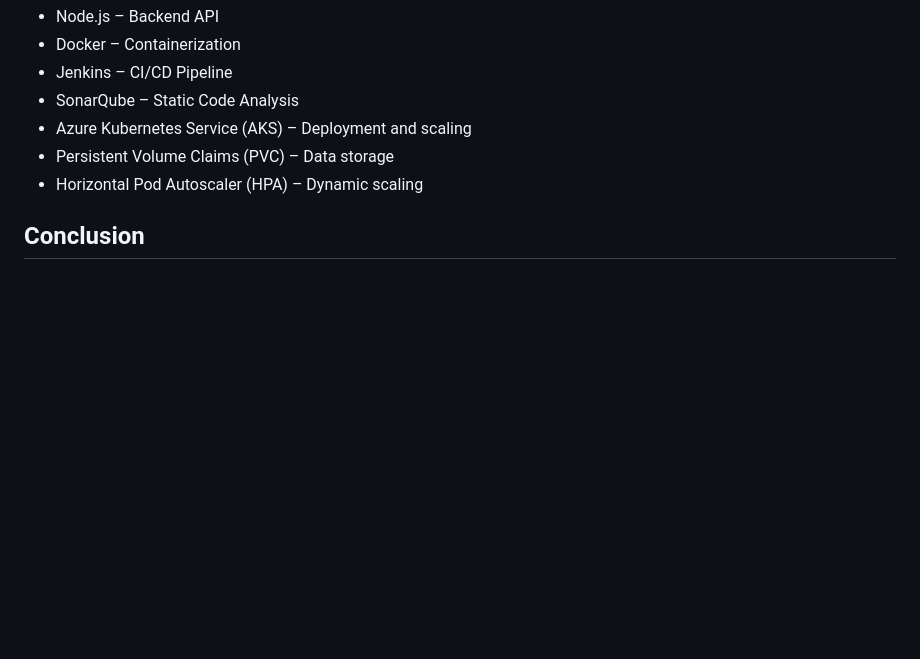
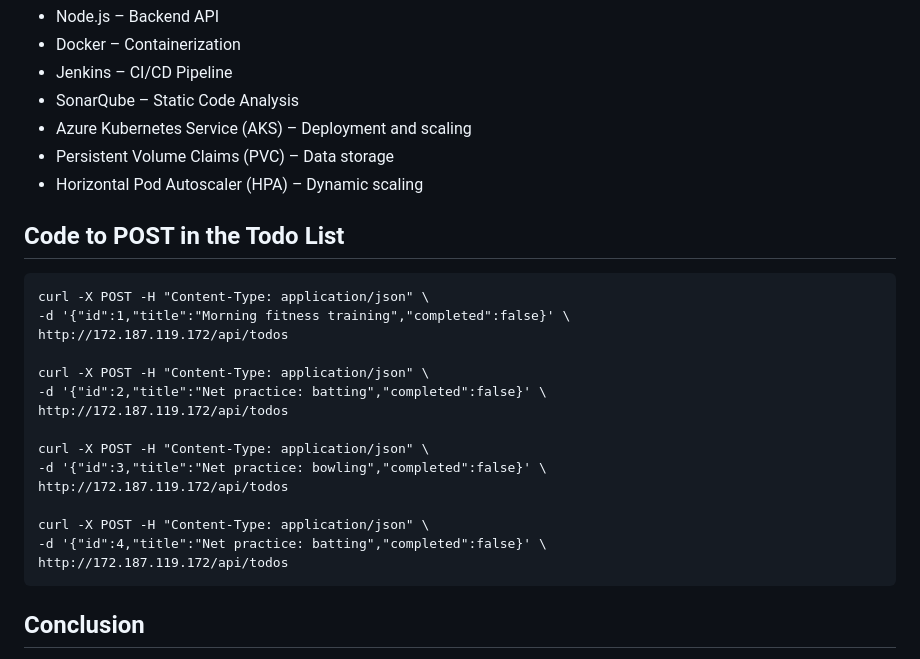
Before and after one commit to vibincholayil/todo-app-github-jenkins-aks, a Markdown page: README.md, the part around the change. Rendered like a GitHub page; blank space fills up the shorter version.

````diff
--- a/README.md
+++ b/README.md
@@ -78,6 +78,25 @@ git clone https://github.com/vibincholayil/todo-app-devops.git
 - Persistent Volume Claims (PVC) – Data storage
 - Horizontal Pod Autoscaler (HPA) – Dynamic scaling
 
+## Code to POST in the Todo List
+```
+curl -X POST -H "Content-Type: application/json" \
+-d '{"id":1,"title":"Morning fitness training","completed":false}' \
+http://172.187.119.172/api/todos
+
+curl -X POST -H "Content-Type: application/json" \
+-d '{"id":2,"title":"Net practice: batting","completed":false}' \
+http://172.187.119.172/api/todos
+
+curl -X POST -H "Content-Type: application/json" \
+-d '{"id":3,"title":"Net practice: bowling","completed":false}' \
+http://172.187.119.172/api/todos
+
+curl -X POST -H "Content-Type: application/json" \
+-d '{"id":4,"title":"Net practice: batting","completed":false}' \
+http://172.187.119.172/api/todos
+```
+
 ## Conclusion
 
 This project demonstrates a full end-to-end DevOps workflow for a Node.js Todo application, combining best practices in source code management, CI/CD automation, containerization, and cloud-native deployment on Azure Kubernetes Service (AKS).  By implementing branching strategies, PR validation, conditional pipeline stages, static code analysis, approval-based deployments, pod autoscaling, persistent storage, and deployment rollbacks, this project ensures: High code quality and maintainability, Automated, repeatable, and reliable deployments, Scalable and resilient application infrastructure, Controlled production releases with safety mechanisms
````
